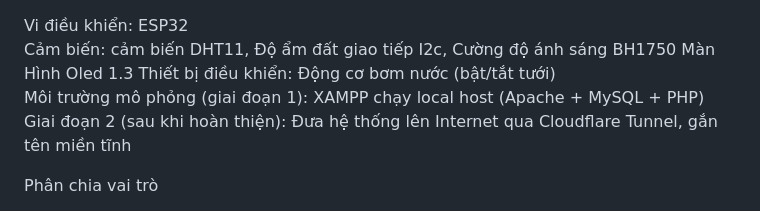
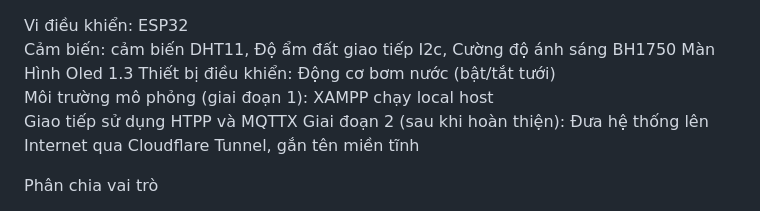
Before and after one commit to 1000stars/PBL3_IOT, a Markdown page: README.md, the part around the change. Rendered like a GitHub page.

Commit message:
Cập nhật mô tả dụ án

```diff
--- a/README.md
+++ b/README.md
@@ -2,7 +2,8 @@ Vi điều khiển: ESP32
 Cảm biến: cảm biến DHT11, Độ ẩm đất giao tiếp I2c, Cường độ ánh sáng BH1750
 Màn Hình Oled 1.3
 Thiết bị điều khiển: Động cơ bơm nước (bật/tắt tưới)
-Môi trường mô phỏng (giai đoạn 1): XAMPP chạy local host (Apache + MySQL + PHP)
+Môi trường mô phỏng (giai đoạn 1): XAMPP chạy local host
+Giao tiếp sử dụng HTPP và MQTTX
 Giai đoạn 2 (sau khi hoàn thiện): Đưa hệ thống lên Internet qua Cloudflare Tunnel, gắn tên miền tĩnh
 
 Phân chia vai trò
```
